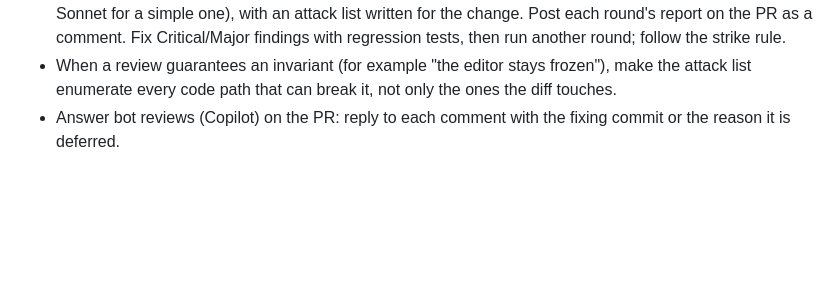
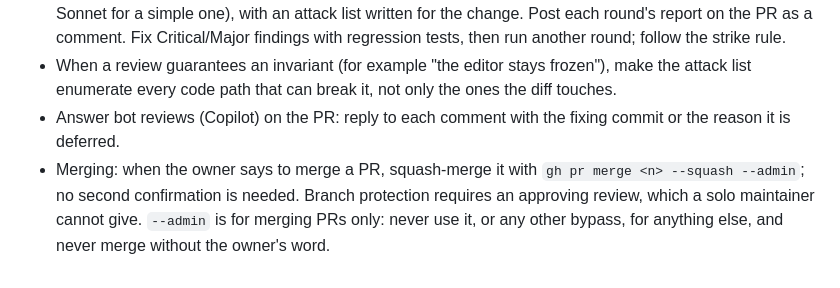
Before and after one commit to cef62/velo, a Markdown page: AGENTS.md, the part around the change. Drawn GitHub-style; blank space fills up the shorter version.

Commit message:
docs: let agents merge with --admin on the owner's word
Co-Authored-By: Claude Haiku 5.5 <noreply@anthropic.com>
Claude-Session: https://claude.ai/code/session_012ZCdCHUHMtHSdiKruTKX7n

```diff
--- a/AGENTS.md
+++ b/AGENTS.md
@@ -72,3 +72,4 @@ Follow `CONTRIBUTING.md`. In short:
 - Every PR gets an adversarial review (rules in `CONTRIBUTING.md`) by a fresh agent (Opus for a complex PR, Sonnet for a simple one), with an attack list written for the change. Post each round's report on the PR as a comment. Fix Critical/Major findings with regression tests, then run another round; follow the strike rule.
 - When a review guarantees an invariant (for example "the editor stays frozen"), make the attack list enumerate every code path that can break it, not only the ones the diff touches.
 - Answer bot reviews (Copilot) on the PR: reply to each comment with the fixing commit or the reason it is deferred.
+- Merging: when the owner says to merge a PR, squash-merge it with `gh pr merge <n> --squash --admin`; no second confirmation is needed. Branch protection requires an approving review, which a solo maintainer cannot give. `--admin` is for merging PRs only: never use it, or any other bypass, for anything else, and never merge without the owner's word.
```
